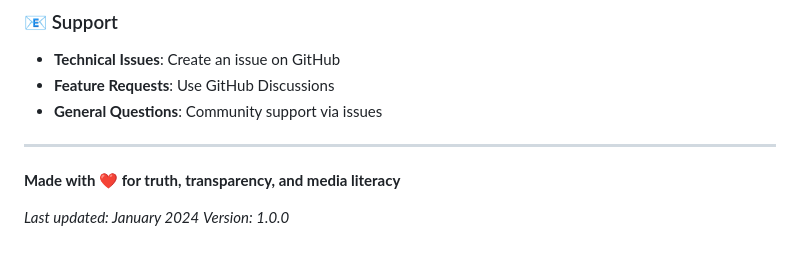
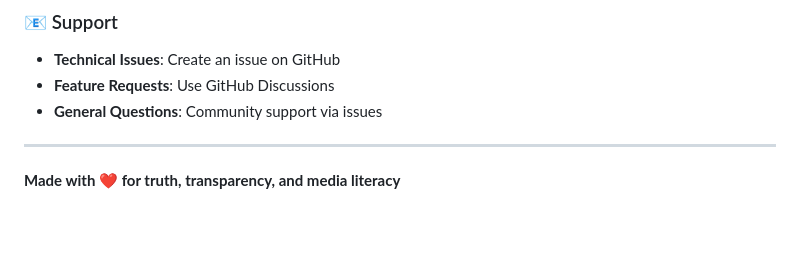
Before and after one commit to Mehdirben/truthseeker, a Markdown page: README.md, the part around the change. Rendered like a GitHub page; blank space fills up the shorter version.

```diff
--- a/README.md
+++ b/README.md
@@ -888,6 +888,3 @@ This tool should NOT be used for:
 ---
 
 **Made with ❤️ for truth, transparency, and media literacy**
-
-*Last updated: January 2024*
-*Version: 1.0.0*
```
